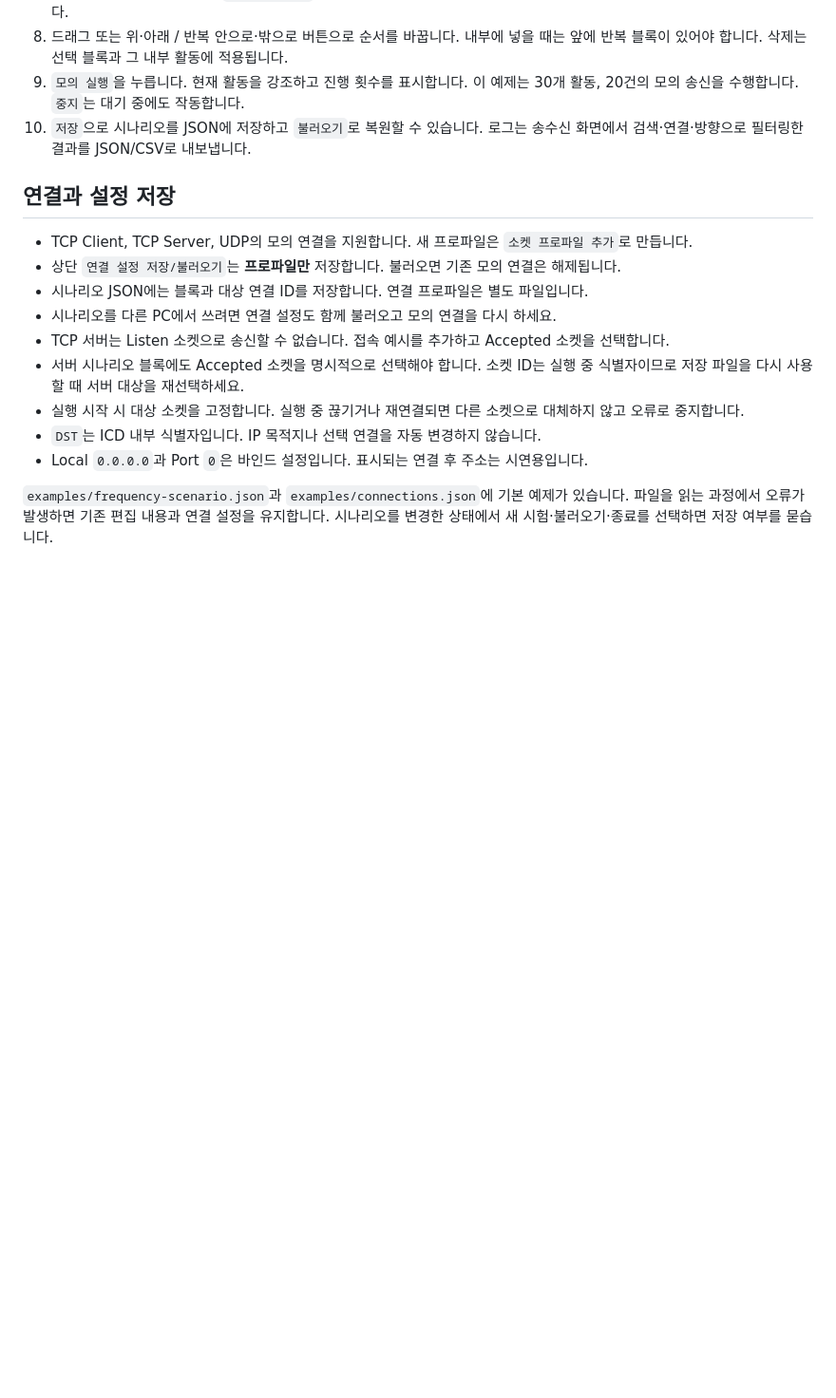
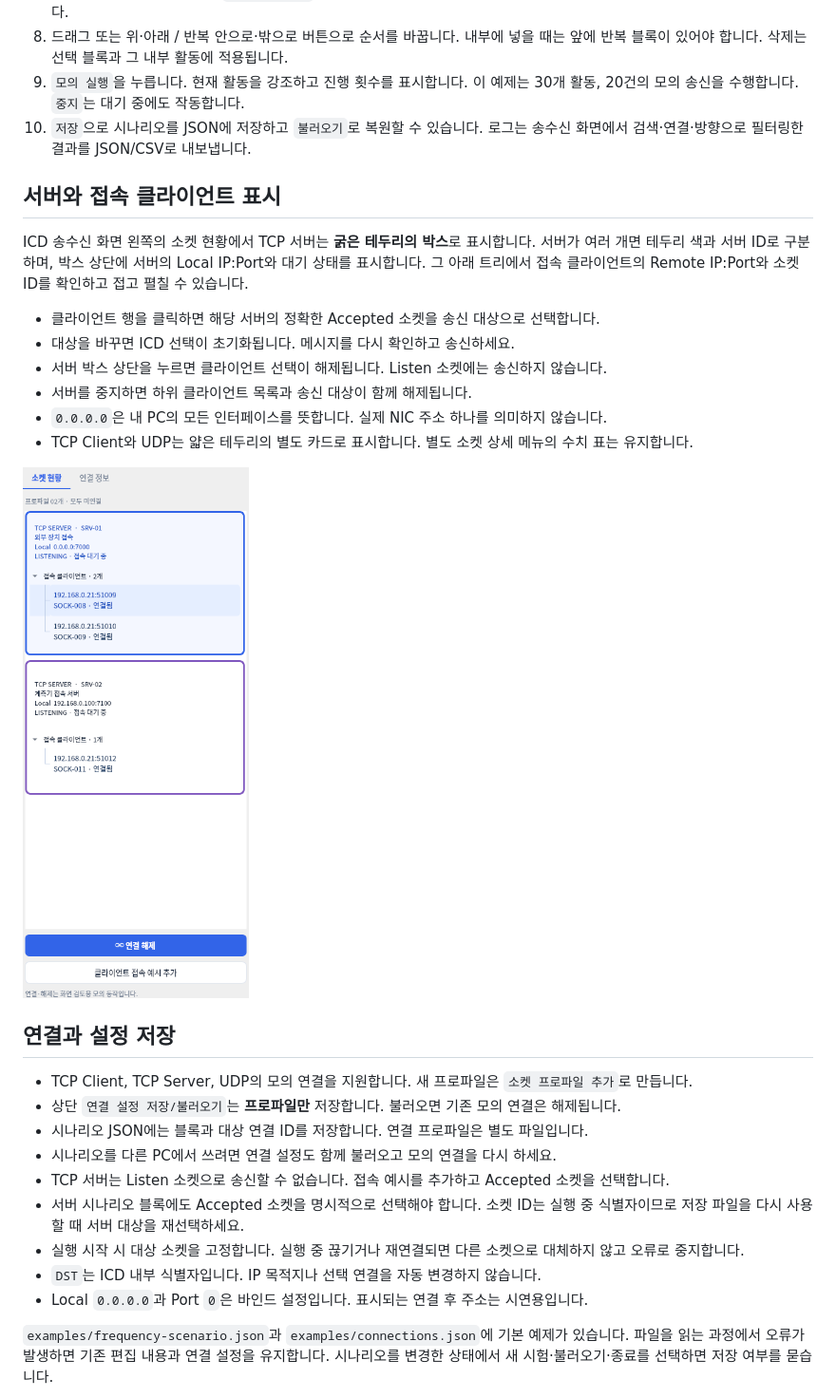
Before and after one commit to ekdls278/DS_GUI_SIMULATOR, a Markdown page: prototype/README.md, the part around one of its changes. Shown at 95% size. Rendered like a GitHub page; pictures changed too: prototype/docs/prototype-server-tree.png (added); blank space fills up the shorter version.

```diff
--- a/prototype/README.md
+++ b/prototype/README.md
@@ -75,6 +75,21 @@ Actions 결과물의 `validation/build-info.json`에서 확인합니다.
 10. `저장`으로 시나리오를 JSON에 저장하고 `불러오기`로 복원할 수 있습니다.
     로그는 송수신 화면에서 검색·연결·방향으로 필터링한 결과를 JSON/CSV로 내보냅니다.
 
+## 서버와 접속 클라이언트 표시
+
+ICD 송수신 화면 왼쪽의 소켓 현황에서 TCP 서버는 **굵은 테두리의 박스**로 표시합니다.
+서버가 여러 개면 테두리 색과 서버 ID로 구분하며, 박스 상단에 서버의 Local IP:Port와 대기 상태를 표시합니다.
+그 아래 트리에서 접속 클라이언트의 Remote IP:Port와 소켓 ID를 확인하고 접고 펼칠 수 있습니다.
+
+- 클라이언트 행을 클릭하면 해당 서버의 정확한 Accepted 소켓을 송신 대상으로 선택합니다.
+- 대상을 바꾸면 ICD 선택이 초기화됩니다. 메시지를 다시 확인하고 송신하세요.
+- 서버 박스 상단을 누르면 클라이언트 선택이 해제됩니다. Listen 소켓에는 송신하지 않습니다.
+- 서버를 중지하면 하위 클라이언트 목록과 송신 대상이 함께 해제됩니다.
+- `0.0.0.0`은 내 PC의 모든 인터페이스를 뜻합니다. 실제 NIC 주소 하나를 의미하지 않습니다.
+- TCP Client와 UDP는 얇은 테두리의 별도 카드로 표시합니다. 별도 소켓 상세 메뉴의 수치 표는 유지합니다.
+
+![서버 두 개의 접속 클라이언트 트리 예시](docs/prototype-server-tree.png)
+
 ## 연결과 설정 저장
 
 - TCP Client, TCP Server, UDP의 모의 연결을 지원합니다. 새 프로파일은 `소켓 프로파일 추가`로 만듭니다.
```
Also changed, not shown: other parts of prototype/README.md (+2 -1 lines), prototype/HANDOFF.md (+11 -2 lines), prototype/docs/prototype-workspace.png, 5 other files.
